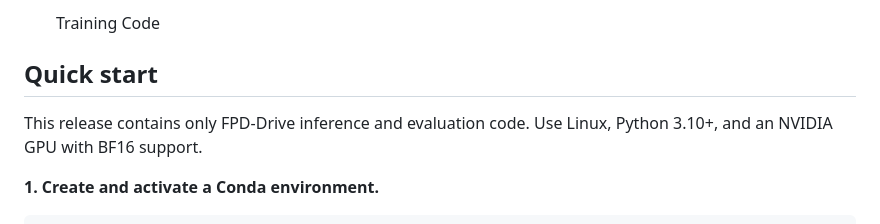
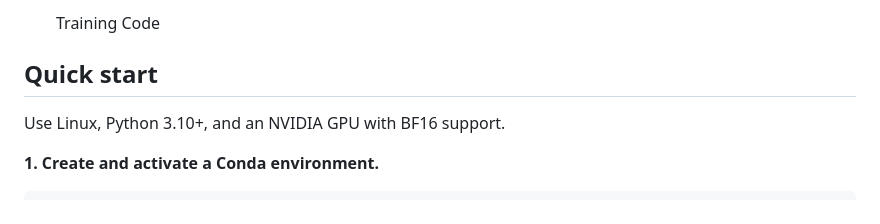
Before and after one commit to CountNemoChan/FPD-Drive, a Markdown page: README.md, the part around the change. Drawn GitHub-style.

```diff
--- a/README.md
+++ b/README.md
@@ -45,7 +45,6 @@ The unscaled FPD-Drive achieves **94.88 PDMS** on NAVSIM v1, **54.75 EPDMS** on
 
 ## Quick start
 
-This release contains only FPD-Drive inference and evaluation code.
 Use Linux, Python 3.10+, and an NVIDIA GPU with BF16 support.
 
 **1. Create and activate a Conda environment.**
```
